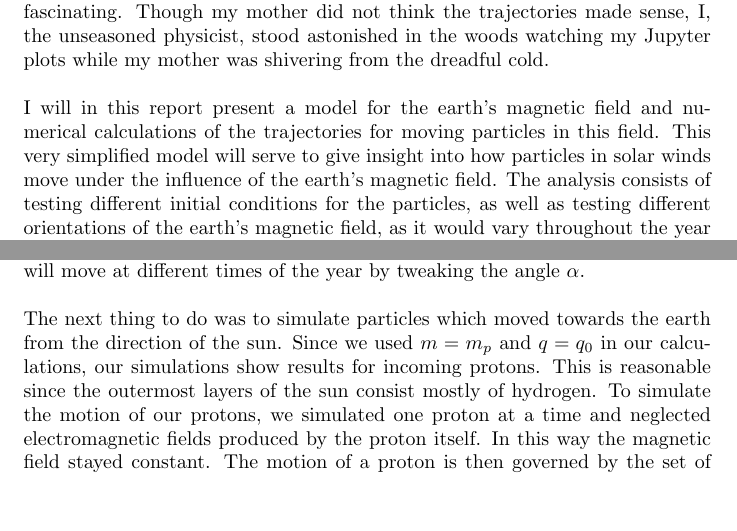
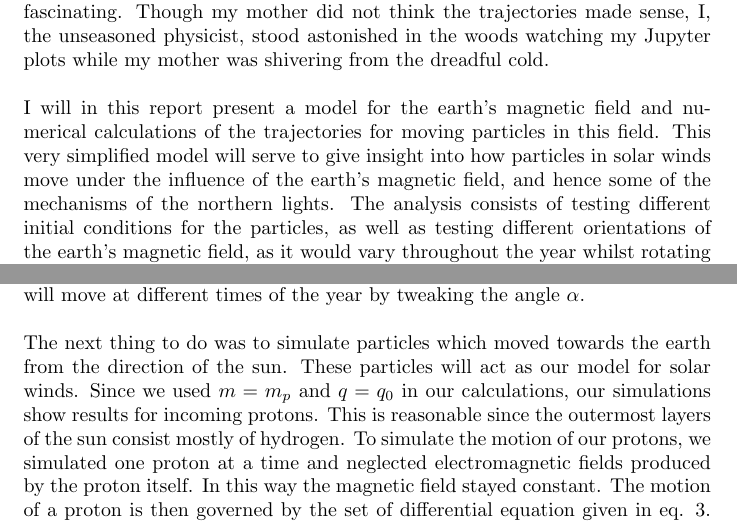
Before and after one commit to ingveh/Computational-Project---Electromagnetic-Theory---Spring-2023, a LaTeX document (main.tex, which reads Sections/Introduction.tex, Sections/Methods.tex): two parts of pages 1 and 3 of 11, joined at a grey line, cut so that both start at the same text, the shorter picture padded with empty space. Compiled offline with pdfLaTeX.

Commit message:
Revert "Revert "Done""
This reverts commit e2fb8c80548324841713c38a8c7e4fa80f1679a8.

```diff
--- a/Sections/Introduction.tex
+++ b/Sections/Introduction.tex
@@ -1,3 +1,3 @@
 As my mother and I were taking a stroll that fateful Christmas night, I indeed immediately began my work to simulate the particle trajectories of the northern lights. Thankfully, the embarrassment of not knowing how they looked was to be short lived, because the plots I produced were as beautiful as they were fascinating. Though my mother did not think the trajectories made sense, I, the unseasoned physicist, stood astonished in the woods watching my Jupyter plots while my mother was shivering from the dreadful cold.\\
 \\
-I will in this report present a model for the earth's magnetic field and numerical calculations of the trajectories for moving particles in this field. This very simplified model will serve to give insight into how particles in solar winds move under the influence of the earth's magnetic field. The analysis consists of testing different initial conditions for the particles, as well as testing different orientations of the earth's magnetic field, as it would vary throughout the year whilst rotating around the sun. Lastly I discuss different aspects of the results, such as how initial position, initial velocity, and orientation of the field change the path of the particles and discuss the accuracy of my results.
+I will in this report present a model for the earth's magnetic field and numerical calculations of the trajectories for moving particles in this field. This very simplified model will serve to give insight into how particles in solar winds move under the influence of the earth's magnetic field, and hence some of the mechanisms of the northern lights. The analysis consists of testing different initial conditions for the particles, as well as testing different orientations of the earth's magnetic field, as it would vary throughout the year whilst rotating around the sun. Lastly I discuss different aspects of the results, such as how initial position, initial velocity, and orientation of the field change the path of the particles and discuss the accuracy of my results.
--- a/Sections/Methods.tex
+++ b/Sections/Methods.tex
@@ -23,7 +23,7 @@ For the calculations it was convenient to define a unit system with typical magn
 
 \noindent In order to plot the magnetic field of the dipole I implemented eq. \ref{eq:dipoleField} as a function, defined coordinate arrays in 3 dimensions and defined the magnetic dipole moment of the system as $\boldsymbol{m}/m_0$ in the negative $z$-direction. We define the dipole moment to point in the negative direction as this yields a magnetic field with the same directionality as the earth's magnetic field.\footnote{This sets up the magnetic north pole at the earth's geographic south pole. Though this seems weird to many, it is in fact the reality} Since the earth is tilted by about $11^{\circ}$ with respect to the $z$-axis, we rotate our dipole moment using the transformation defined by eq. \ref{eq:Rotation}, using $\beta=11^{\circ}$. Since we have defined a general way of rotating a vector, we can investigate how solar wind particles will move at different times of the year by tweaking the angle $\alpha$.\\
 \\
-The next thing to do was to simulate particles which moved towards the earth from the direction of the sun. Since we used $m=m_p$ and $q=q_0$ in our calculations, our simulations show results for incoming protons. This is reasonable since the outermost layers of the sun consist mostly of hydrogen. To simulate the motion of our protons, we simulated one proton at a time and neglected electromagnetic fields produced by the proton itself. In this way the magnetic field stayed constant. The motion of a proton is then governed by the set of differential equation given in eq. \ref{eq:acceleration}. We solved it numerically using the classic Runge-Kutta algorithm of fouth order by treating eq. \ref{eq:acceleration} as a set of six first order ordinary differential equations.\\
+The next thing to do was to simulate particles which moved towards the earth from the direction of the sun. These particles will act as our model for solar winds. Since we used $m=m_p$ and $q=q_0$ in our calculations, our simulations show results for incoming protons. This is reasonable since the outermost layers of the sun consist mostly of hydrogen. To simulate the motion of our protons, we simulated one proton at a time and neglected electromagnetic fields produced by the proton itself. In this way the magnetic field stayed constant. The motion of a proton is then governed by the set of differential equation given in eq. \ref{eq:acceleration}. We solved it numerically using the classic Runge-Kutta algorithm of fouth order by treating eq. \ref{eq:acceleration} as a set of six first order ordinary differential equations.\\
 \\
 In order to check the accuracy of our simulations we utilize the fact that magnetic fields do not do work on a particle. If work is done on the particles, the kinetic energy should remain unchanged, which can be checked after the simulations.\\
 \\
```
